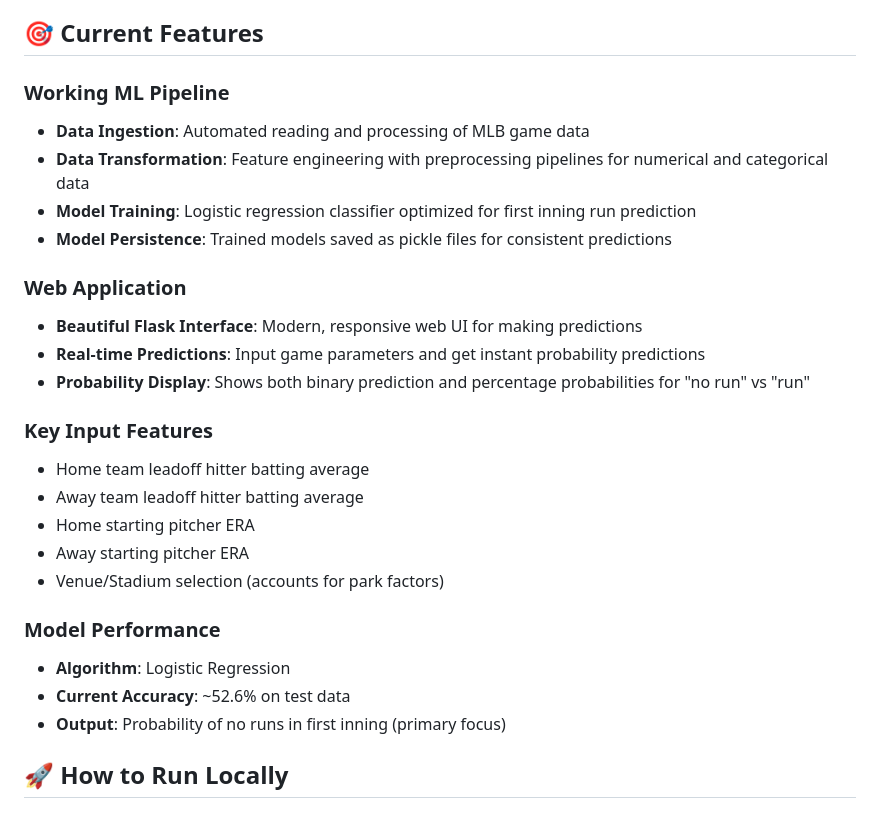
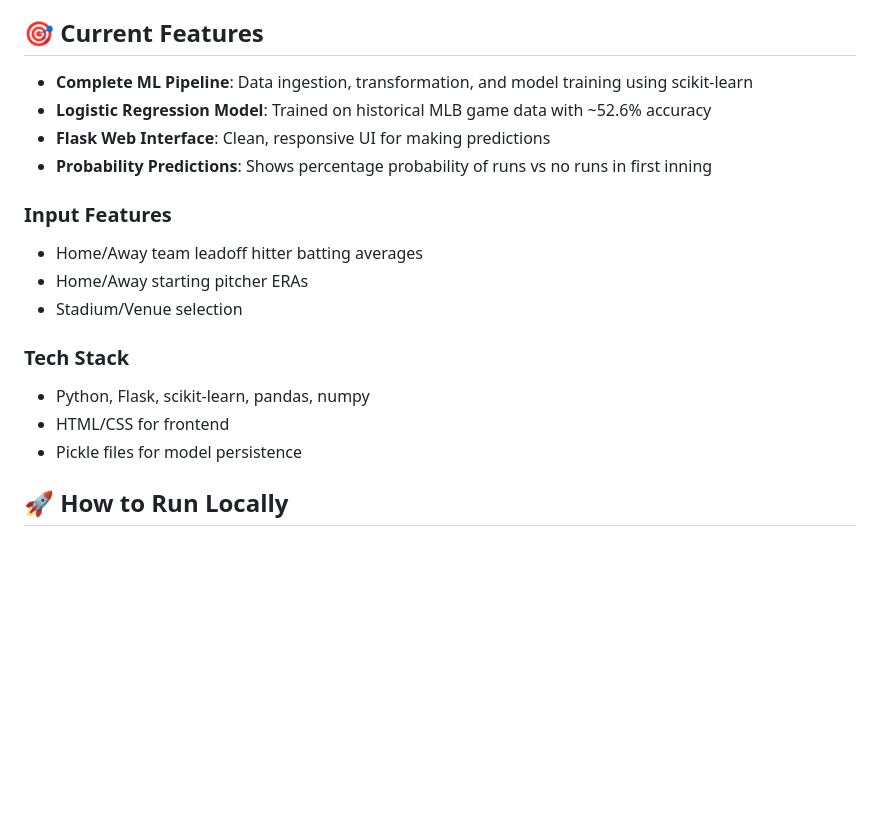
Before and after one commit to trevpow8/mlproject, a Markdown page: README.md, the part around one of its changes. Drawn GitHub-style; blank space fills up the shorter version.

Commit message:
Toning down readme

```diff
--- a/README.md
+++ b/README.md
@@ -4,28 +4,20 @@ An end-to-end machine learning project that predicts the probability of runs bei
 
 ## 🎯 Current Features
 
-### **Working ML Pipeline**
-- **Data Ingestion**: Automated reading and processing of MLB game data
-- **Data Transformation**: Feature engineering with preprocessing pipelines for numerical and categorical data
-- **Model Training**: Logistic regression classifier optimized for first inning run prediction
-- **Model Persistence**: Trained models saved as pickle files for consistent predictions
+- **Complete ML Pipeline**: Data ingestion, transformation, and model training using scikit-learn
+- **Logistic Regression Model**: Trained on historical MLB game data with ~52.6% accuracy
+- **Flask Web Interface**: Clean, responsive UI for making predictions
+- **Probability Predictions**: Shows percentage probability of runs vs no runs in first inning
 
-### **Web Application**
-- **Beautiful Flask Interface**: Modern, responsive web UI for making predictions
-- **Real-time Predictions**: Input game parameters and get instant probability predictions
-- **Probability Display**: Shows both binary prediction and percentage probabilities for "no run" vs "run"
+### **Input Features**
+- Home/Away team leadoff hitter batting averages
+- Home/Away starting pitcher ERAs
+- Stadium/Venue selection
 
-### **Key Input Features**
-- Home team leadoff hitter batting average
-- Away team leadoff hitter batting average
-- Home starting pitcher ERA
-- Away starting pitcher ERA
-- Venue/Stadium selection (accounts for park factors)
-
-### **Model Performance**
-- **Algorithm**: Logistic Regression
-- **Current Accuracy**: ~52.6% on test data
-- **Output**: Probability of no runs in first inning (primary focus)
+### **Tech Stack**
+- Python, Flask, scikit-learn, pandas, numpy
+- HTML/CSS for frontend
+- Pickle files for model persistence
 
 ## 🚀 How to Run Locally
 
```
Also changed, not shown: other parts of README.md (+4 -62 lines).
